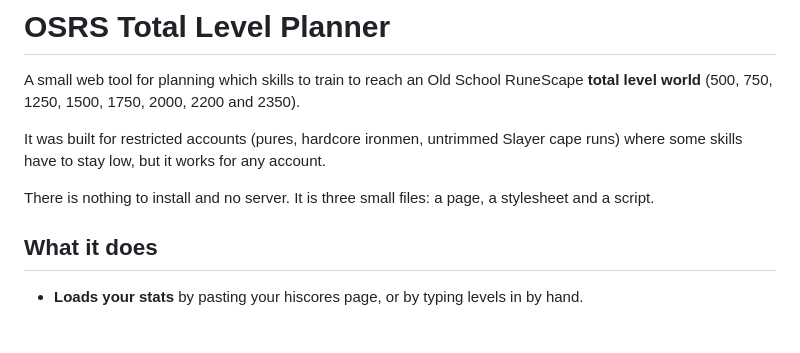
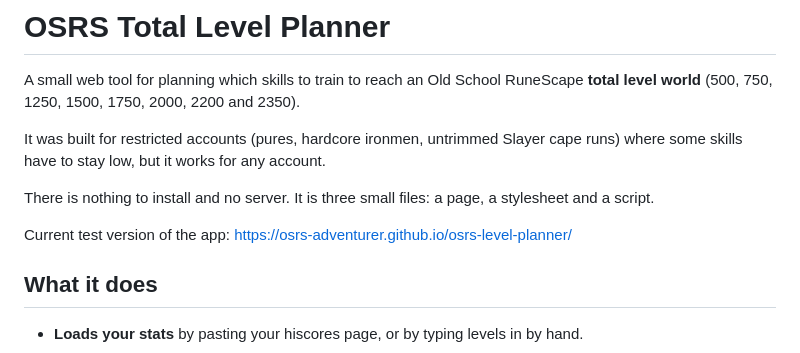
Before and after one commit to osrs-Adventurer/osrs-level-planner, a Markdown page: README.md, the part around the change. Drawn GitHub-style; blank space fills up the shorter version.

Commit message:
Update README with current test version link
Added current test version link for the app.

```diff
--- a/README.md
+++ b/README.md
@@ -5,6 +5,8 @@ A small web tool for planning which skills to train to reach an Old School RuneS
 It was built for restricted accounts (pures, hardcore ironmen, untrimmed Slayer cape runs) where some skills have to stay low, but it works for any account.
 
 There is nothing to install and no server. It is three small files: a page, a stylesheet and a script.
+
+Current test version of the app: https://osrs-adventurer.github.io/osrs-level-planner/
 
 ## What it does
 
```
